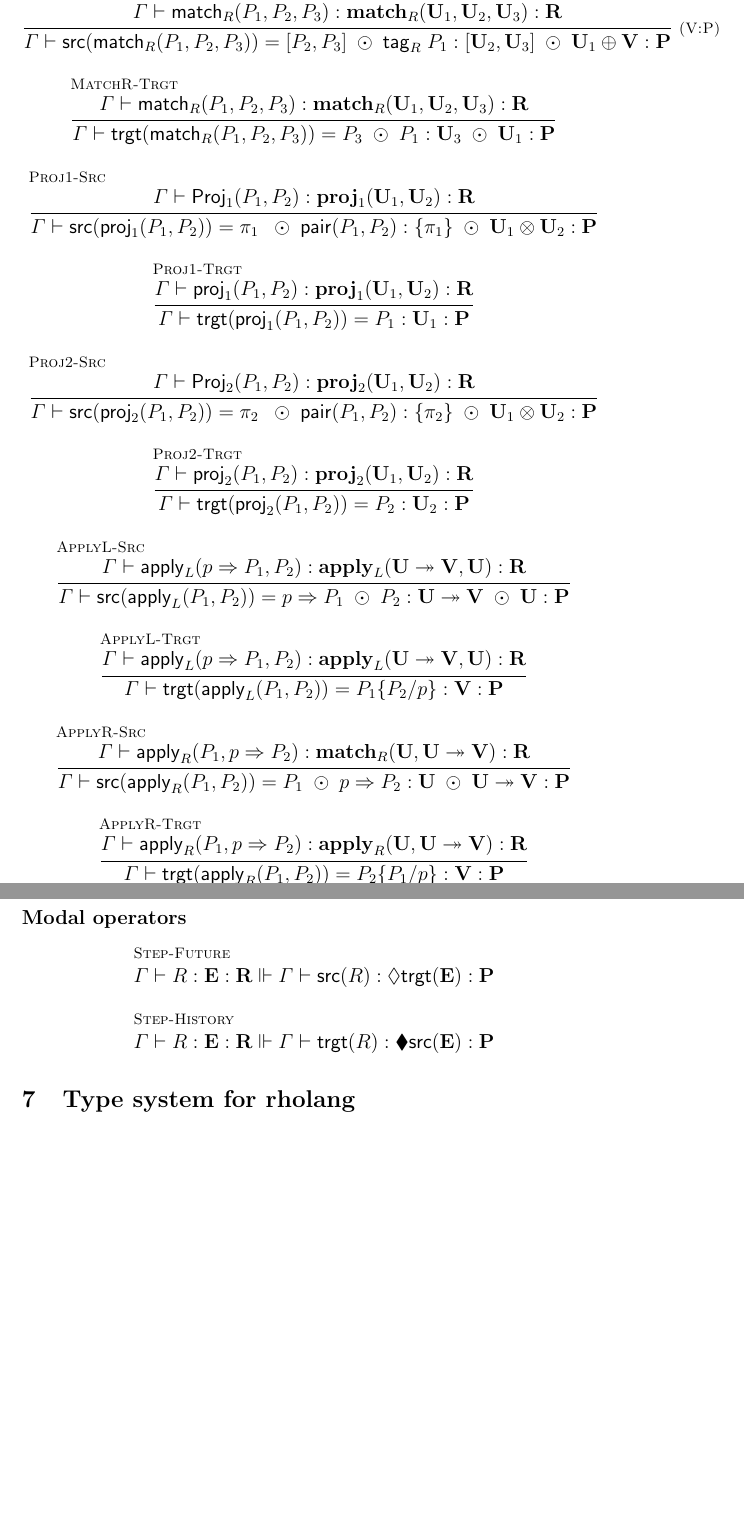
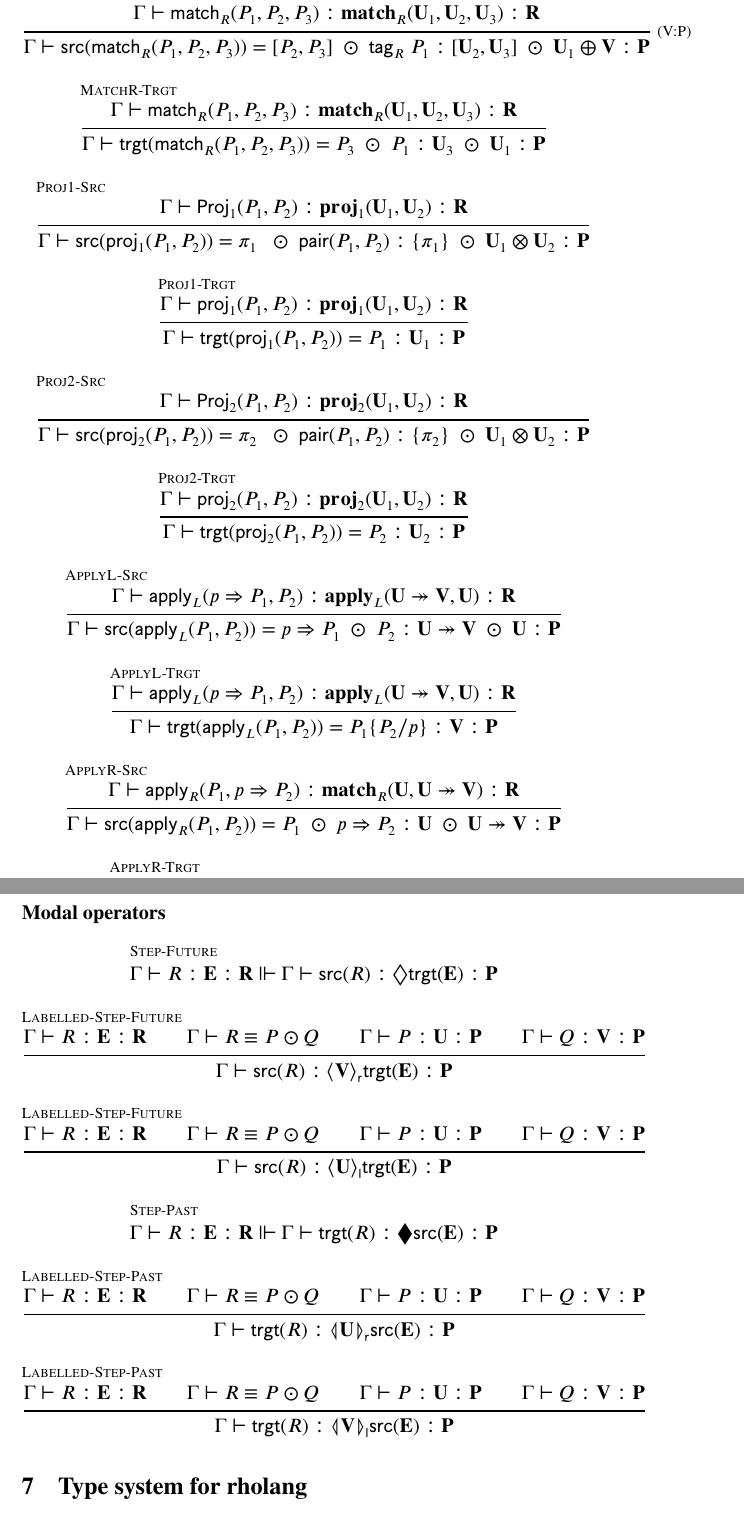
Before and after one commit to leithaus/rho4u, a LaTeX thesis (oslf/oslf.tex, which reads oslf/oslf.type.system.tex): two parts of pages 22 and 23 of 36, joined at a grey line, cut so that both start at the same text, the shorter picture padded with empty space. Compiled offline with pdfLaTeX; a LaTeX package or settings file that is missing is left out.

Commit message:
added labelled modalities

```diff
--- a/oslf/oslf.tex
+++ b/oslf/oslf.tex
@@ -10,6 +10,7 @@
 \usepackage{amssymb}
 \usepackage{amsfonts}
 \usepackage{amstext}
+\usepackage{stix}
 \usepackage{latexsym}
 \usepackage{longtable}
 \usepackage{stmaryrd}
--- a/oslf/oslf.type.system.tex
+++ b/oslf/oslf.type.system.tex
@@ -229,5 +229,13 @@ $$\begin{array}{l}
 \begin{mathpar}
   \inferrule* [lab=Step-Future] {}{\Gamma \vdash R : \mathbf{E} : \mathbf {R} \Vdash \Gamma \vdash \mathsf{src}(R) : \lozenge \mathsf{trgt}(\mathbf{E}) : \mathbf {P}}
   \and
-  \inferrule* [lab=Step-History] {}{\Gamma \vdash R : \mathbf{E} : \mathbf {R} \Vdash \Gamma \vdash \mathsf{trgt}(R) : \blacklozenge \mathsf{src}(\mathbf{E}) : \mathbf {P}}
+  \inferrule* [lab=Labelled-Step-Future] {\Gamma \vdash R : \mathbf{E} : \mathbf {R} \and \Gamma \vdash R \equiv P \odot Q \and \Gamma \vdash P : \mathbf{U} : \mathbf {P} \and \Gamma \vdash Q : \mathbf{V} : \mathbf{P}}{\Gamma \vdash \mathsf{src}(R) : \langle \mathbf{V} \rangle_{\mathsf{r}} \mathsf{trgt}(\mathbf{E}) : \mathbf {P}}
+  \and
+  \inferrule* [lab=Labelled-Step-Future] {\Gamma \vdash R : \mathbf{E} : \mathbf {R} \and \Gamma \vdash R \equiv P \odot Q \and \Gamma \vdash P : \mathbf{U} : \mathbf {P} \and \Gamma \vdash Q : \mathbf{V} : \mathbf{P}}{\Gamma \vdash \mathsf{src}(R) : \langle \mathbf{U} \rangle_{\mathsf{l}} \mathsf{trgt}(\mathbf{E}) : \mathbf {P}}
+  \and
+  \inferrule* [lab=Step-Past] {}{\Gamma \vdash R : \mathbf{E} : \mathbf {R} \Vdash \Gamma \vdash \mathsf{trgt}(R) : \blacklozenge \mathsf{src}(\mathbf{E}) : \mathbf {P}}
+  \and
+  \inferrule* [lab=Labelled-Step-Past] {\Gamma \vdash R : \mathbf{E} : \mathbf {R} \and \Gamma \vdash R \equiv P \odot Q \and \Gamma \vdash P : \mathbf{U} : \mathbf {P} \and \Gamma \vdash Q : \mathbf{V} : \mathbf{P}}{\Gamma \vdash \mathsf{trgt}(R) : \llangle \mathbf{U} \rrangle_{\mathsf{r}} \mathsf{src}(\mathbf{E}) : \mathbf {P}}
+  \and
+  \inferrule* [lab=Labelled-Step-Past] {\Gamma \vdash R : \mathbf{E} : \mathbf {R} \and \Gamma \vdash R \equiv P \odot Q \and \Gamma \vdash P : \mathbf{U} : \mathbf {P} \and \Gamma \vdash Q : \mathbf{V} : \mathbf{P}}{\Gamma \vdash \mathsf{trgt}(R) : \llangle \mathbf{V} \rrangle_{\mathsf{l}} \mathsf{src}(\mathbf{E}) : \mathbf {P}}
 \end{mathpar}
```
Also changed, not shown: oslf/oslf.pdf.
